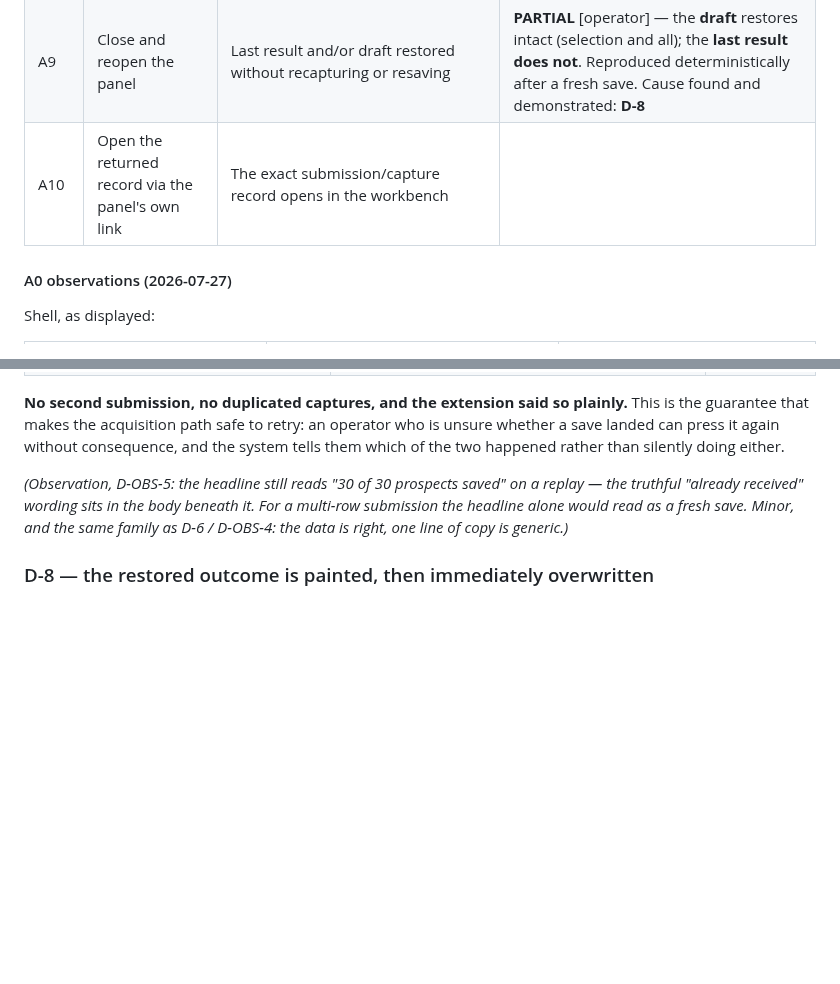
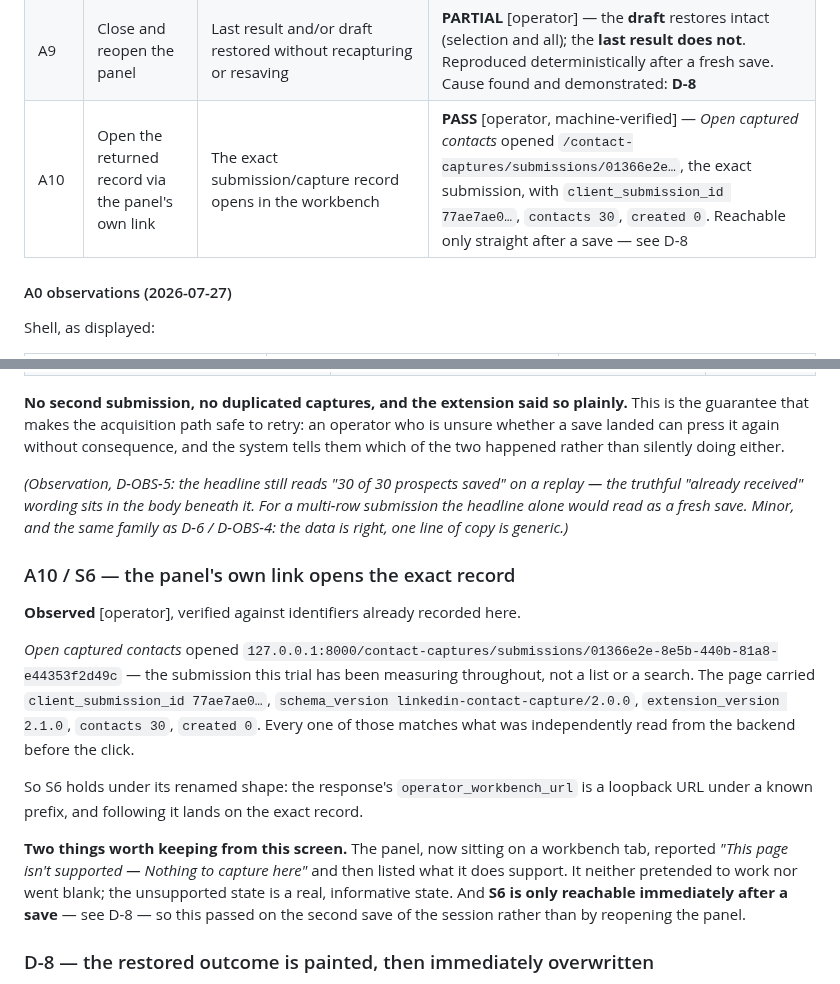
Before and after one commit to sahilaaron/vmr-outbound, a Markdown page: docs/DAT_011_ACCEPTANCE.md, 2 parts joined by grey strips. Drawn GitHub-style; blank space fills up the shorter version.

Commit message:
DAT-011: A10 and S6 pass — the returned link opens the exact submission

```diff
--- a/docs/DAT_011_ACCEPTANCE.md
+++ b/docs/DAT_011_ACCEPTANCE.md
@@ -211,7 +211,7 @@ returned, with counts and states only.
 | A7 | Confirm nothing was invented for a skipped row (S3b) | No company borrowed from headline, school, location or an adjacent row | |
 | A8 | Save the reviewed set | Submitted count == selected count; outcome counts render; `created` is 0 | **PASS** [operator] — *30 of 30 prospects saved*; sole outcome `staged_unmatched` = 30; **`created` absent, i.e. 0**. **S9 and S10 satisfied** |
 | A9 | Close and reopen the panel | Last result and/or draft restored without recapturing or resaving | **PARTIAL** [operator] — the **draft** restores intact (selection and all); the **last result does not**. Reproduced deterministically after a fresh save. Cause found and demonstrated: **D-8** |
-| A10 | Open the returned record via the panel's own link | The exact submission/capture record opens in the workbench | |
+| A10 | Open the returned record via the panel's own link | The exact submission/capture record opens in the workbench | **PASS** [operator, machine-verified] — *Open captured contacts* opened `/contact-captures/submissions/01366e2e…`, the exact submission, with `client_submission_id 77ae7ae0…`, `contacts 30`, `created 0`. Reachable only straight after a save — see D-8 |
 
 #### A0 observations (2026-07-27)
 
@@ -973,6 +973,27 @@ For a multi-row submission the headline alone would read as a fresh save. Minor,
 and the same family as D-6 / D-OBS-4: the data is right, one line of copy is
 generic.)*
 
+### A10 / S6 — the panel's own link opens the exact record
+
+**Observed** [operator], verified against identifiers already recorded here.
+
+*Open captured contacts* opened `127.0.0.1:8000/contact-captures/submissions/01366e2e-8e5b-440b-81a8-e44353f2d49c`
+— the submission this trial has been measuring throughout, not a list or a
+search. The page carried `client_submission_id 77ae7ae0…`, `schema_version
+linkedin-contact-capture/2.0.0`, `extension_version 2.1.0`, `contacts 30`,
+`created 0`. Every one of those matches what was independently read from the
+backend before the click.
+
+So S6 holds under its renamed shape: the response's `operator_workbench_url` is a
+loopback URL under a known prefix, and following it lands on the exact record.
+
+**Two things worth keeping from this screen.** The panel, now sitting on a
+workbench tab, reported *"This page isn't supported — Nothing to capture here"*
+and then listed what it does support. It neither pretended to work nor went
+blank; the unsupported state is a real, informative state. And **S6 is only
+reachable immediately after a save** — see D-8 — so this passed on the second
+save of the session rather than by reopening the panel.
+
 ### D-8 — the restored outcome is painted, then immediately overwritten
 
 **The most substantive defect this trial has found, and it is mine.** It was
```
